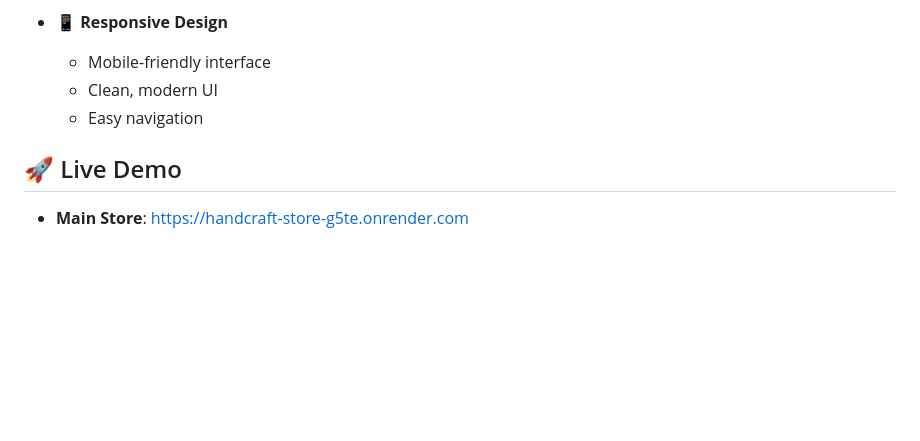
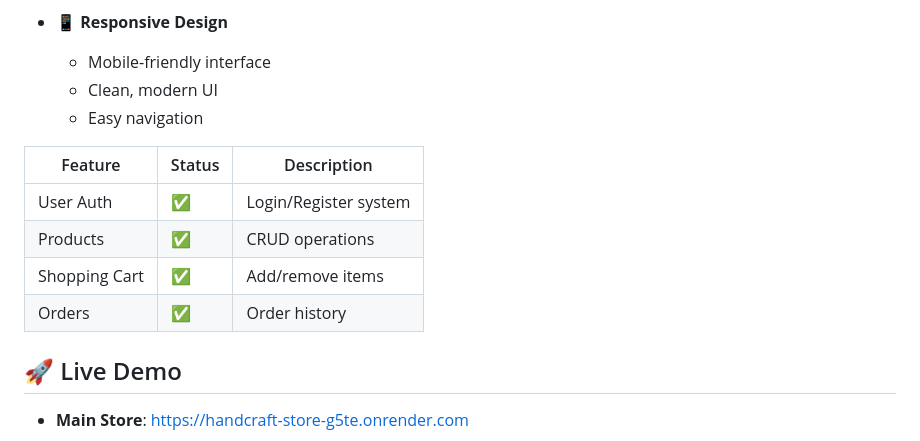
Before and after one commit to Chetana1203/handcraft_store, a Markdown page: README.md, the part around the change. GitHub-like rendering; blank space fills up the shorter version.

```diff
--- a/README.md
+++ b/README.md
@@ -25,6 +25,12 @@ A Django-based e-commerce website for selling beautiful handcrafted products.
   - Clean, modern UI
   - Easy navigation
 
+| Feature | Status | Description |
+|---------|--------|-------------|
+| User Auth | ✅ | Login/Register system |
+| Products | ✅ | CRUD operations |
+| Shopping Cart | ✅ | Add/remove items |
+| Orders | ✅ | Order history |
 ## 🚀 Live Demo
 
 - **Main Store**: [https://handcraft-store-g5te.onrender.com](https://handcraft-store-g5te.onrender.com)
```
